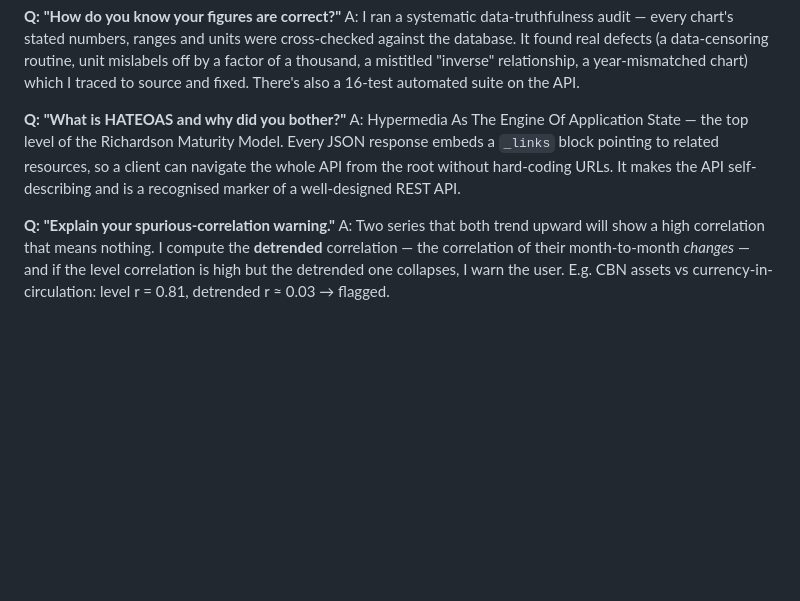
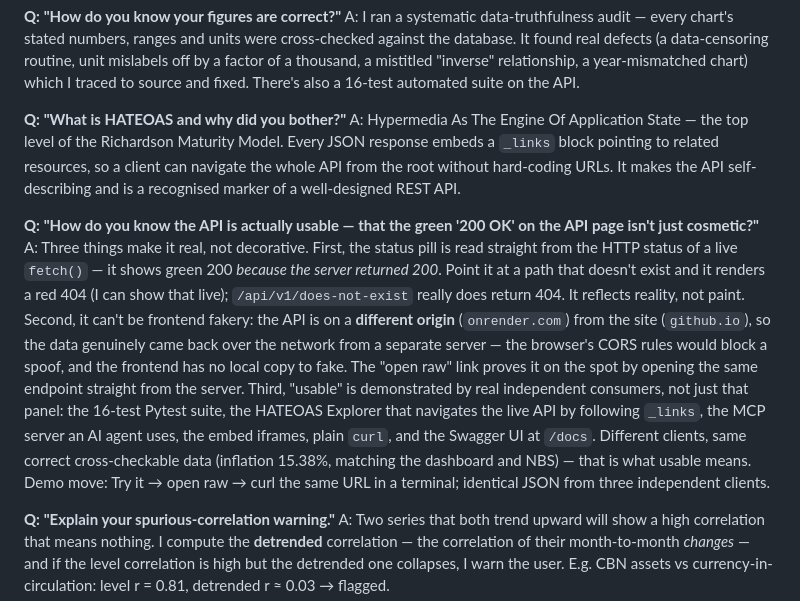
Before and after one commit to ANTD-CR7/nigerian-dashboard, a Markdown page: docs/DEFENSE_PREP.md, the part around the change. GitHub-like rendering; blank space fills up the shorter version.

Commit message:
Add defense Q&A: proving the API is usable, not a cosmetic green OK
Anticipated panel question. Answer rests on three verifiable points: the
status pill is read from the real HTTP status of a live cross-origin
fetch (a bad path returns a genuine 404 -> red, confirmed against the
live API); the API is a different origin from the site so the data can't
be frontend-faked (CORS + the "open raw" link prove it came from the
server); and usability is shown by independent consumers already hitting
it (Pytest x16, HATEOAS Explorer, MCP server, embeds, curl, Swagger
/docs) returning the same cross-checkable data.

Co-Authored-By: Claude Fable 5 <noreply@anthropic.com>

```diff
--- a/docs/DEFENSE_PREP.md
+++ b/docs/DEFENSE_PREP.md
@@ -180,6 +180,22 @@ Model. Every JSON response embeds a `_links` block pointing to related resources
 can navigate the whole API from the root without hard-coding URLs. It makes the API
 self-describing and is a recognised marker of a well-designed REST API.
 
+**Q: "How do you know the API is actually usable — that the green '200 OK' on the API page isn't just cosmetic?"**
+A: Three things make it real, not decorative. First, the status pill is read straight from
+the HTTP status of a live `fetch()` — it shows green 200 *because the server returned 200*.
+Point it at a path that doesn't exist and it renders a red 404 (I can show that live);
+`/api/v1/does-not-exist` really does return 404. It reflects reality, not paint. Second, it
+can't be frontend fakery: the API is on a **different origin** (`onrender.com`) from the site
+(`github.io`), so the data genuinely came back over the network from a separate server — the
+browser's CORS rules would block a spoof, and the frontend has no local copy to fake. The
+"open raw" link proves it on the spot by opening the same endpoint straight from the server.
+Third, "usable" is demonstrated by real independent consumers, not just that panel: the
+16-test Pytest suite, the HATEOAS Explorer that navigates the live API by following `_links`,
+the MCP server an AI agent uses, the embed iframes, plain `curl`, and the Swagger UI at
+`/docs`. Different clients, same correct cross-checkable data (inflation 15.38%, matching the
+dashboard and NBS) — that is what usable means. Demo move: Try it → open raw → curl the same
+URL in a terminal; identical JSON from three independent clients.
+
 **Q: "Explain your spurious-correlation warning."**
 A: Two series that both trend upward will show a high correlation that means nothing. I
 compute the **detrended** correlation — the correlation of their month-to-month *changes* —
```
